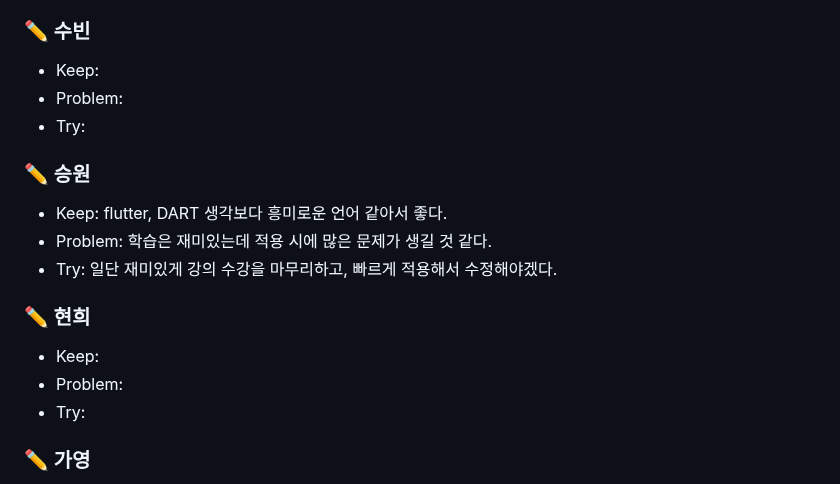
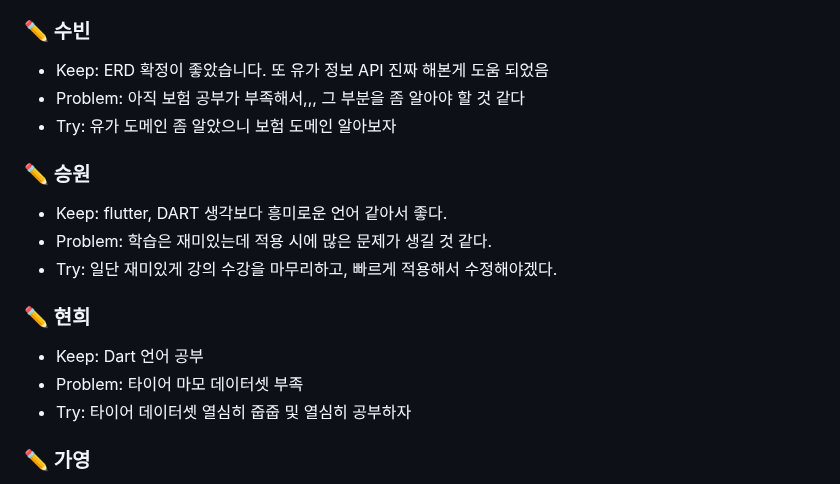
Before and after one commit to king0104/marimo, a Markdown page: TIL/팀KPT회고_A605.md, the part around the change. GitHub-like rendering.

Commit message:
📝 docs: TIL 업데이트

```diff
--- a/TIL/팀KPT회고_A605.md
+++ b/TIL/팀KPT회고_A605.md
@@ -12,9 +12,9 @@
 
 ### ✏️ 수빈
 
--   Keep:
--   Problem:
--   Try:
+-   Keep: ERD 확정이 좋았습니다. 또 유가 정보 API 진짜 해본게 도움 되었음
+-   Problem: 아직 보험 공부가 부족해서,,, 그 부분을 좀 알아야 할 것 같다
+-   Try: 유가 도메인 좀 알았으니 보험 도메인 알아보자
 
 ### ✏️ 승원
 
@@ -24,9 +24,9 @@
 
 ### ✏️ 현희
 
--   Keep:
--   Problem:
--   Try:
+-   Keep: Dart 언어 공부
+-   Problem: 타이어 마모 데이터셋 부족
+-   Try: 타이어 데이터셋 열심히 줍줍 및 열심히 공부하자
 
 ### ✏️ 가영
 
```
